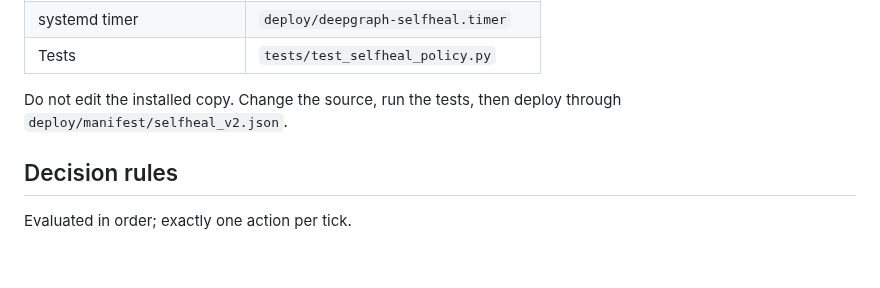
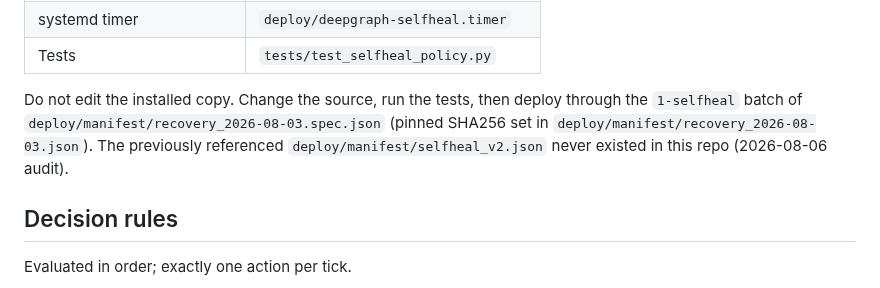
Before and after one commit to billion-token-one-task/Deepgraph, a Markdown page: docs/runbooks/SELFHEAL.md, the part around the change. GitHub-like rendering; blank space fills up the shorter version.

```diff
--- a/docs/runbooks/SELFHEAL.md
+++ b/docs/runbooks/SELFHEAL.md
@@ -27,7 +27,10 @@ That is recorded drift, not an accepted pattern. The source-owned replacement is
 | Tests | `tests/test_selfheal_policy.py` |
 
 Do not edit the installed copy. Change the source, run the tests, then deploy
-through `deploy/manifest/selfheal_v2.json`.
+through the `1-selfheal` batch of `deploy/manifest/recovery_2026-08-03.spec.json`
+(pinned SHA256 set in `deploy/manifest/recovery_2026-08-03.json`). The
+previously referenced `deploy/manifest/selfheal_v2.json` never existed in this
+repo (2026-08-06 audit).
 
 ## Decision rules
 
```
Also changed, not shown: docs/paper_grade_benchmark_agent_plan.md (+5 -1 lines), docs/top_venue_manuscript_chain.md (+2 -1 lines).
